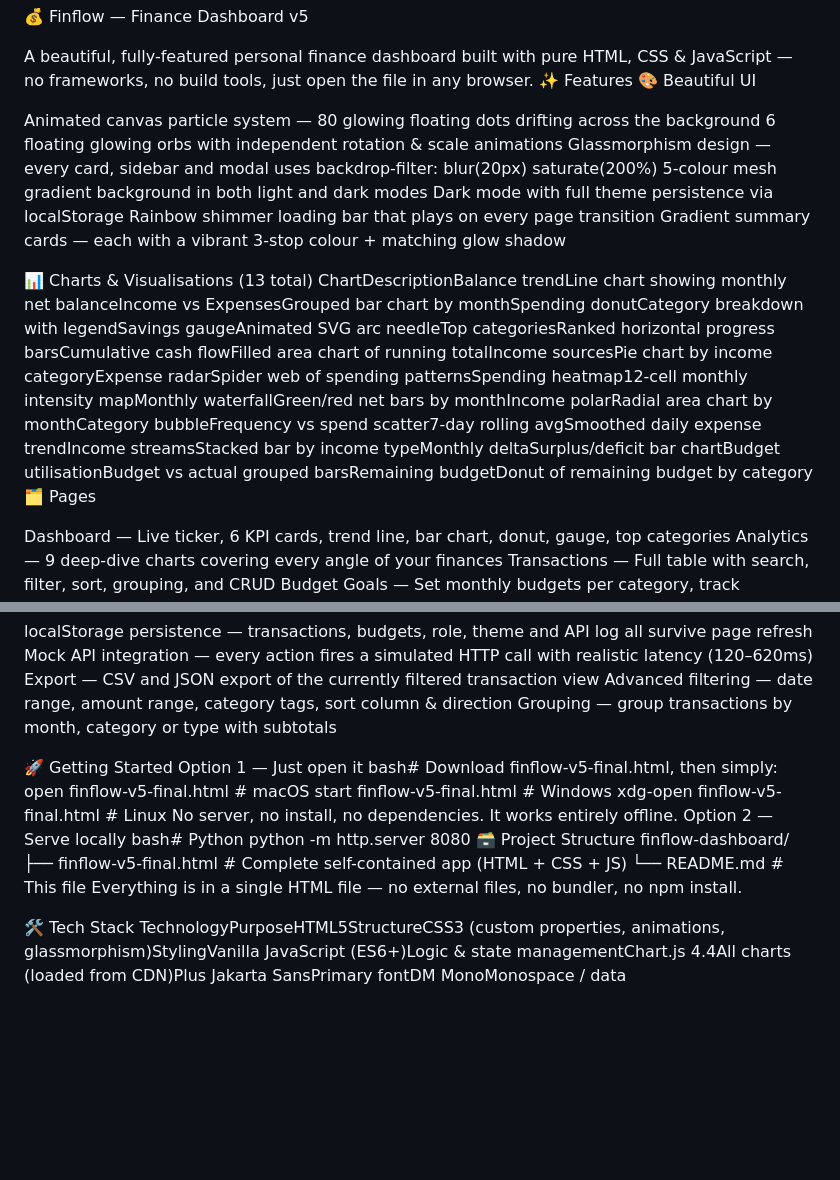
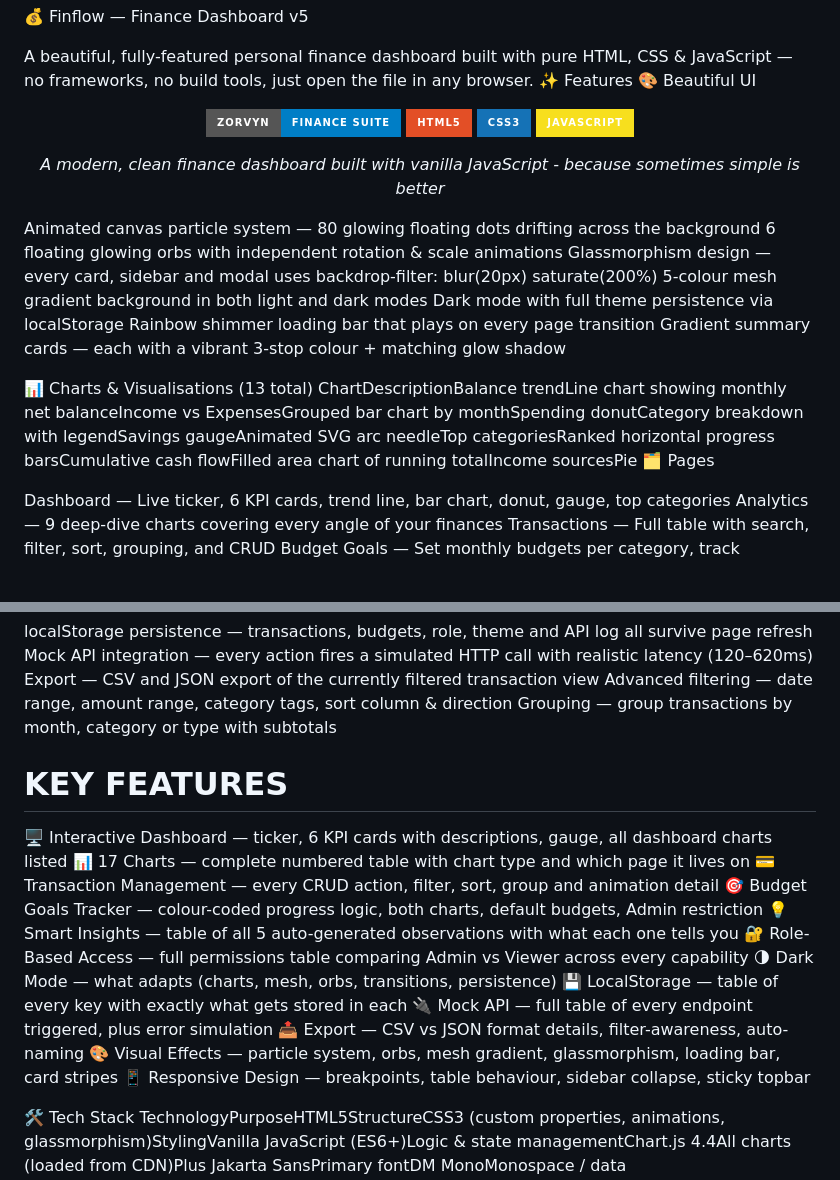
Before and after one commit to mdshaiquealam/Finflow-Finance-Dashboard, a Markdown page: README.md, 2 parts joined by grey strips. Rendered like a GitHub page; badges without logos; blank space fills up the shorter version.

Commit message:
Enhance README with key features and project structure
Added key features section and updated project structure details.

```diff
--- a/README.md
+++ b/README.md
@@ -3,6 +3,16 @@
 A beautiful, fully-featured personal finance dashboard built with pure HTML, CSS & JavaScript — no frameworks, no build tools, just open the file in any browser.
 ✨ Features
 🎨 Beautiful UI
+<div align="center">
+
+![Zorvyn Finance](https://img.shields.io/badge/Zorvyn-Finance_Suite-blue?style=for-the-badge&logo=finance&logoColor=white)
+![HTML5](https://img.shields.io/badge/HTML5-E34F26?style=for-the-badge&logo=html5&logoColor=white)
+![CSS3](https://img.shields.io/badge/CSS3-1572B6?style=for-the-badge&logo=css3&logoColor=white)
+![JavaScript](https://img.shields.io/badge/JavaScript-F7DF1E?style=for-the-badge&logo=javascript&logoColor=black)
+
+*A modern, clean finance dashboard built with vanilla JavaScript - because sometimes simple is better*
+
+</div>
 
 Animated canvas particle system — 80 glowing floating dots drifting across the background
 6 floating glowing orbs with independent rotation & scale animations
@@ -13,7 +23,7 @@ Rainbow shimmer loading bar that plays on every page transition
 Gradient summary cards — each with a vibrant 3-stop colour + matching glow shadow
 
 📊 Charts & Visualisations (13 total)
-ChartDescriptionBalance trendLine chart showing monthly net balanceIncome vs ExpensesGrouped bar chart by monthSpending donutCategory breakdown with legendSavings gaugeAnimated SVG arc needleTop categoriesRanked horizontal progress barsCumulative cash flowFilled area chart of running totalIncome sourcesPie chart by income categoryExpense radarSpider web of spending patternsSpending heatmap12-cell monthly intensity mapMonthly waterfallGreen/red net bars by monthIncome polarRadial area chart by monthCategory bubbleFrequency vs spend scatter7-day rolling avgSmoothed daily expense trendIncome streamsStacked bar by income typeMonthly deltaSurplus/deficit bar chartBudget utilisationBudget vs actual grouped barsRemaining budgetDonut of remaining budget by category
+ChartDescriptionBalance trendLine chart showing monthly net balanceIncome vs ExpensesGrouped bar chart by monthSpending donutCategory breakdown with legendSavings gaugeAnimated SVG arc needleTop categoriesRanked horizontal progress barsCumulative cash flowFilled area chart of running totalIncome sourcesPie
 🗂 Pages
 
 Dashboard — Live ticker, 6 KPI cards, trend line, bar chart, donut, gauge, top categories
@@ -32,23 +42,19 @@ Mock API integration — every action fires a simulated HTTP call with realistic
 Export — CSV and JSON export of the currently filtered transaction view
 Advanced filtering — date range, amount range, category tags, sort column & direction
 Grouping — group transactions by month, category or type with subtotals
-
-
-🚀 Getting Started
-Option 1 — Just open it
-bash# Download finflow-v5-final.html, then simply:
-open finflow-v5-final.html        # macOS
-start finflow-v5-final.html       # Windows
-xdg-open finflow-v5-final.html   # Linux
-No server, no install, no dependencies. It works entirely offline.
-Option 2 — Serve locally
-bash# Python
-python -m http.server 8080
-🗃 Project Structure
-finflow-dashboard/
-├── finflow-v5-final.html   # Complete self-contained app (HTML + CSS + JS)
-└── README.md               # This file
-Everything is in a single HTML file — no external files, no bundler, no npm install.
+# KEY FEATURES
+🖥️ Interactive Dashboard — ticker, 6 KPI cards with descriptions, gauge, all dashboard charts listed
+📊 17 Charts — complete numbered table with chart type and which page it lives on
+💳 Transaction Management — every CRUD action, filter, sort, group and animation detail
+🎯 Budget Goals Tracker — colour-coded progress logic, both charts, default budgets, Admin restriction
+💡 Smart Insights — table of all 5 auto-generated observations with what each one tells you
+🔐 Role-Based Access — full permissions table comparing Admin vs Viewer across every capability
+🌗 Dark Mode — what adapts (charts, mesh, orbs, transitions, persistence)
+💾 LocalStorage — table of every key with exactly what gets stored in each
+🔌 Mock API — full table of every endpoint triggered, plus error simulation
+📤 Export — CSV vs JSON format details, filter-awareness, auto-naming
+🎨 Visual Effects — particle system, orbs, mesh gradient, glassmorphism, loading bar, card stripes
+📱 Responsive Design — breakpoints, table behaviour, sidebar collapse, sticky topbar
 
 🛠 Tech Stack
 TechnologyPurposeHTML5StructureCSS3 (custom properties, animations, glassmorphism)StylingVanilla JavaScript (ES6+)Logic & state managementChart.js 4.4All charts (loaded from CDN)Plus Jakarta SansPrimary fontDM MonoMonospace / data fontlocalStoragePersistence
```
